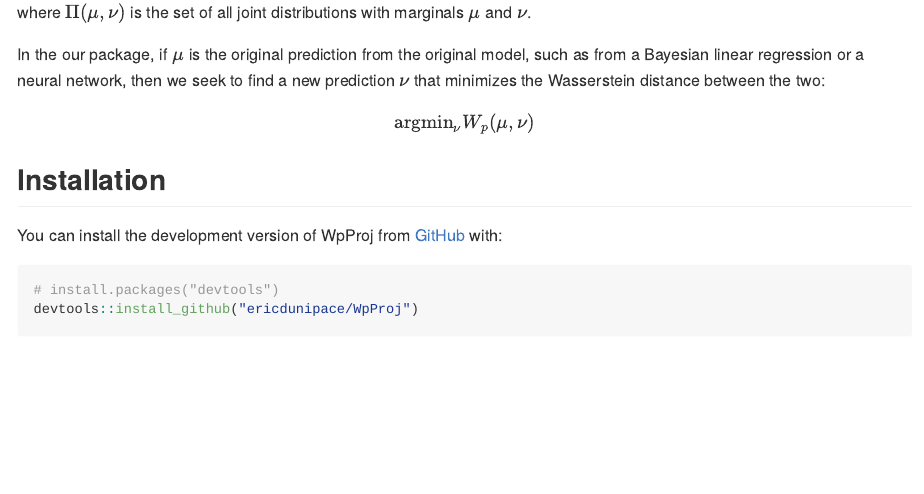
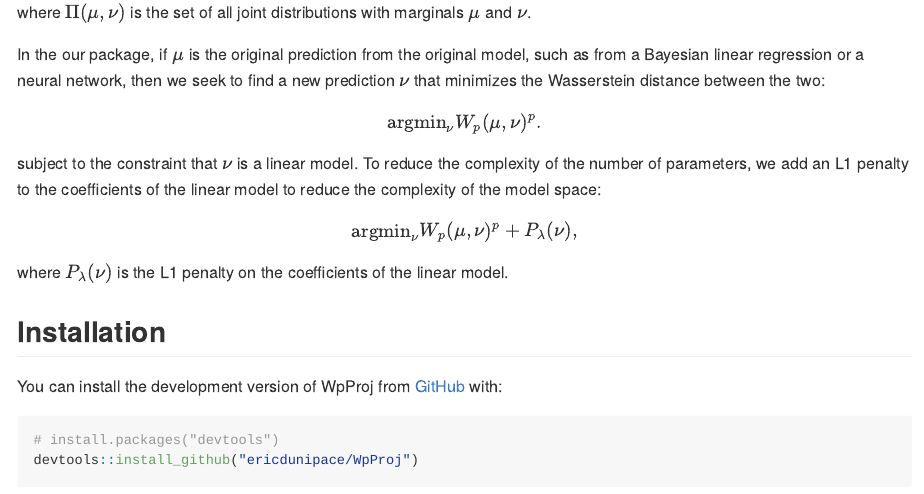
Before and after one commit to ericdunipace/WpProj, an R Markdown document (README.Rmd): the page in a window 1100 px wide, from 320 px down. The pictures show the output file README.md that the author committed with the source, drawn offline in the style of GitHub; badge pictures from the web are left out.

Commit message:
updating readme

```diff
--- a/README.Rmd
+++ b/README.Rmd
@@ -27,7 +27,11 @@ $$W_p(\mu,\nu) = \left(\inf_{\pi \in \Pi(\mu,\nu)} \int_{\mathbb{R}^d \times \ma
 where $\Pi(\mu,\nu)$ is the set of all joint distributions with marginals $\mu$ and $\nu$.
 
 In the our package, if $\mu$ is the original prediction from the original model, such as from a Bayesian linear regression or a neural network, then we seek to find a new prediction $\nu$ that minimizes the Wasserstein distance between the two:
-$$ \text{argmin}_\nu W_p(\mu,\nu)$$
+$$\text{argmin}_\nu W_p(\mu,\nu)^p.$$
+subject to the constraint that $\nu$ is a linear model. To reduce the complexity of the number of parameters, we add an L1 penalty to the coefficients of the linear model to reduce the complexity of the model space:
+$$\text{argmin}_\nu W_p(\mu,\nu)^p + P_\lambda(\nu),$$
+where $P_\lambda(\nu)$ is the L1 penalty on the coefficients of the linear model.
+
 
 ## Installation
 
```
Also changed, not shown: README.md, 4 other files.
